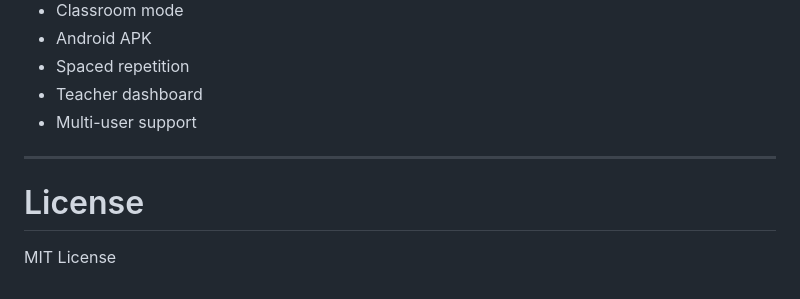
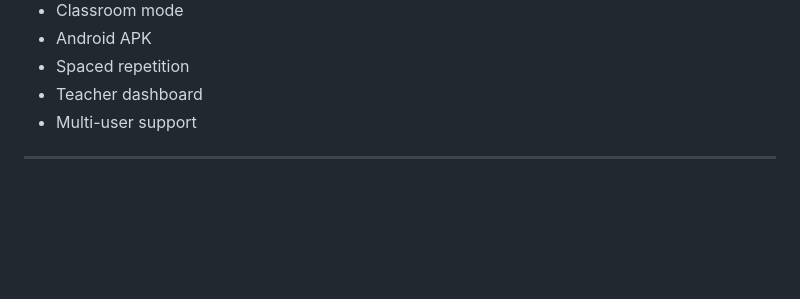
Before and after one commit to SavantHarshad/Study-Buddy, a Markdown page: readme.md, the part around the change. Drawn GitHub-style; blank space fills up the shorter version.

```diff
--- a/readme.md
+++ b/readme.md
@@ -247,7 +247,3 @@ Recommended:
 - Multi-user support
 
 ---
-
-# License
-
-MIT License
```
